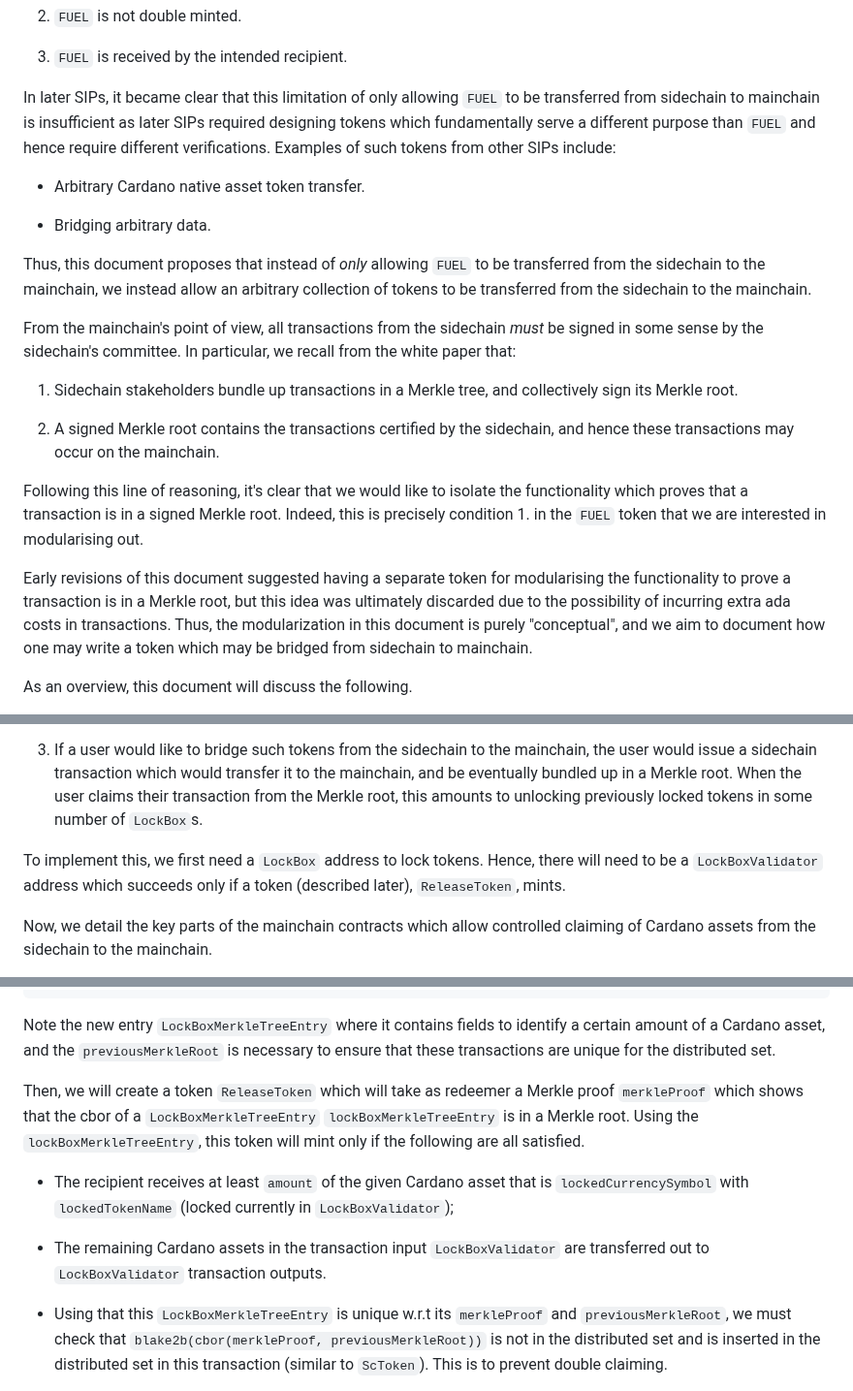
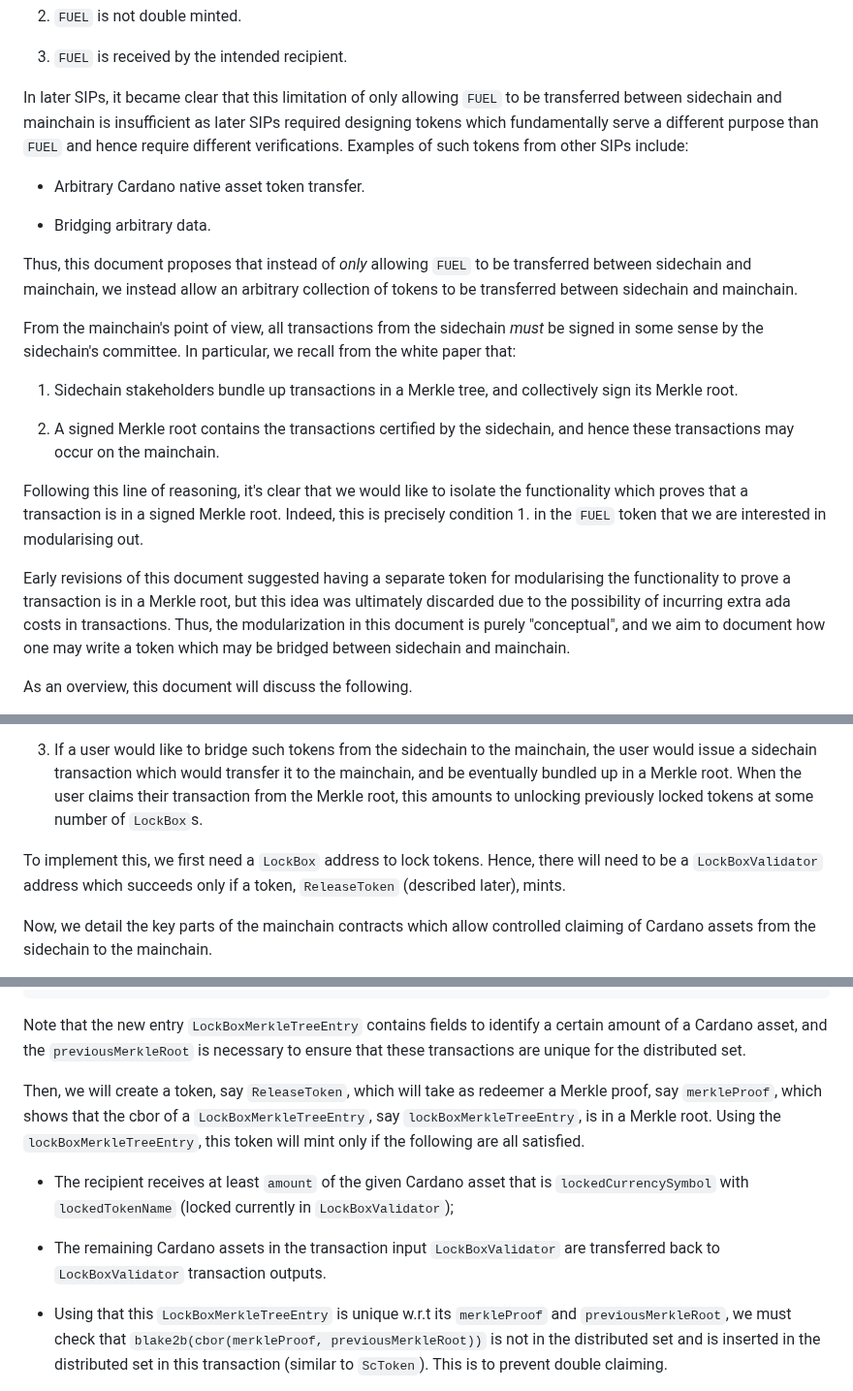
Before and after one commit to input-output-hk/partner-chains-smart-contracts, a Markdown page: docs/SIPs/09-Generalizing-Token-Transfer-From-Sidechain-to-Mainchain.md, 3 parts joined by grey strips. Shown at 97% size. GitHub-like rendering.

````diff
--- a/docs/SIPs/09-Generalizing-Token-Transfer-From-Sidechain-to-Mainchain.md
+++ b/docs/SIPs/09-Generalizing-Token-Transfer-From-Sidechain-to-Mainchain.md
@@ -15,7 +15,7 @@ Currently, the only token that the sidechain may transfer to the mainchain is
 3. `FUEL` is received by the intended recipient.
 
 In later SIPs, it became clear that this limitation of only allowing
-    `FUEL` to be transferred from sidechain to mainchain is insufficient as
+    `FUEL` to be transferred between sidechain and mainchain is insufficient as
     later SIPs required designing tokens which fundamentally serve a different
     purpose than `FUEL` and hence require different verifications.
 Examples of such tokens from other SIPs include:
@@ -25,8 +25,8 @@ Examples of such tokens from other SIPs include:
 - Bridging arbitrary data.
 
 Thus, this document proposes that instead of *only* allowing `FUEL` to be
-    transferred from the sidechain to the mainchain, we instead allow an
-    arbitrary collection of tokens to be transferred from the sidechain to the
+    transferred between sidechain and mainchain, we instead allow an
+    arbitrary collection of tokens to be transferred between sidechain and
     mainchain.
 
 From the mainchain's point of view, all transactions from the sidechain *must*
@@ -49,8 +49,8 @@ Early revisions of this document suggested having a separate token for
     but this idea was ultimately discarded due to the possibility of incurring
     extra ada costs in transactions.
 Thus, the modularization in this document is purely "conceptual", and we aim to
-    document how one may write a token which may be bridged from sidechain to
-    mainchain.
+    document how one may write a token which may be bridged between sidechain
+    and mainchain.
 
 As an overview, this document will discuss the following.
 
@@ -205,11 +209,11 @@ The use case is as follows.
    mainchain, the user would issue a sidechain transaction which would transfer
    it to the mainchain, and be eventually bundled up in a Merkle root. When the
    user claims their transaction from the Merkle root, this amounts to
-   unlocking previously locked tokens in some number of `LockBox`s.
+   unlocking previously locked tokens at some number of `LockBox`s.
 
 To implement this, we first need a `LockBox` address to lock tokens.
 Hence, there will need to be a `LockBoxValidator` address which succeeds only if
-a token (described later), `ReleaseToken`, mints.
+a token, `ReleaseToken` (described later), mints.
 
 Now, we detail the key parts of the mainchain contracts which allow controlled
 claiming of Cardano assets from the sidechain to the mainchain.
@@ -234,13 +238,13 @@ data MerkleTreeEntry
 +       }
 ```
 
-Note the new entry `LockBoxMerkleTreeEntry` where it contains fields to
-identify a certain amount of a Cardano asset, and the `previousMerkleRoot` is
-necessary to ensure that these transactions are unique for the distributed set.
+Note that the new entry `LockBoxMerkleTreeEntry` contains fields to identify a
+certain amount of a Cardano asset, and the `previousMerkleRoot` is necessary to
+ensure that these transactions are unique for the distributed set.
 
-Then, we will create a token `ReleaseToken` which will take as redeemer a
-Merkle proof `merkleProof` which shows that the cbor of a
-`LockBoxMerkleTreeEntry` `lockBoxMerkleTreeEntry` is in a Merkle root.
+Then, we will create a token, say `ReleaseToken`, which will take as redeemer a
+Merkle proof, say `merkleProof`, which shows that the cbor of a
+`LockBoxMerkleTreeEntry`, say `lockBoxMerkleTreeEntry`, is in a Merkle root.
 Using the `lockBoxMerkleTreeEntry`, this token will mint only if the following
 are all satisfied.
 
@@ -249,7 +253,7 @@ are all satisfied.
   `LockBoxValidator`);
 
 - The remaining Cardano assets in the transaction input `LockBoxValidator` are
-  transferred out to `LockBoxValidator` transaction outputs.
+  transferred back to `LockBoxValidator` transaction outputs.
 
 - Using that this `LockBoxMerkleTreeEntry` is unique w.r.t its `merkleProof`
   and `previousMerkleRoot`, we must check that `blake2b(cbor(merkleProof,
````
Also changed, not shown: other parts of docs/SIPs/09-Generalizing-Token-Transfer-From-Sidechain-to-Mainchain.md (+35 -30 lines), docs/SIPs/07-ModularisingTokenHandling.md (+88 -90 lines).
